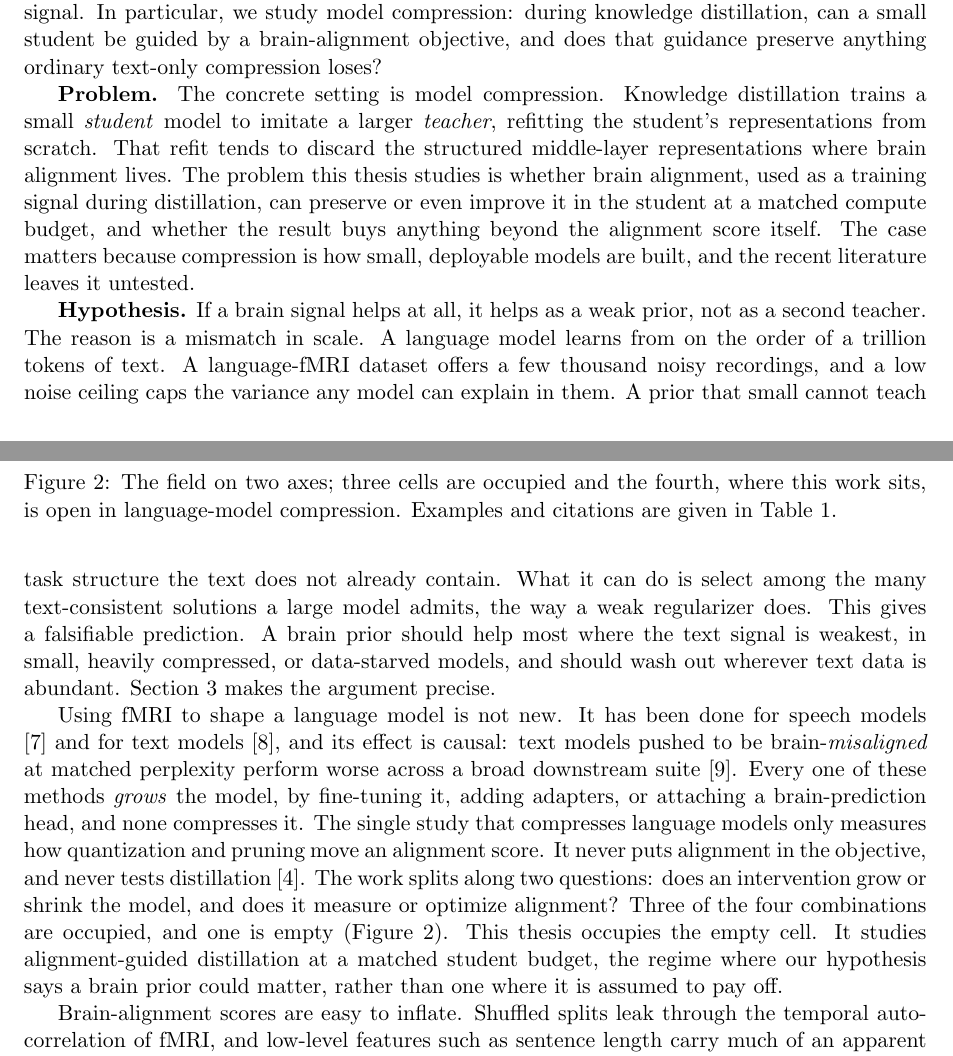
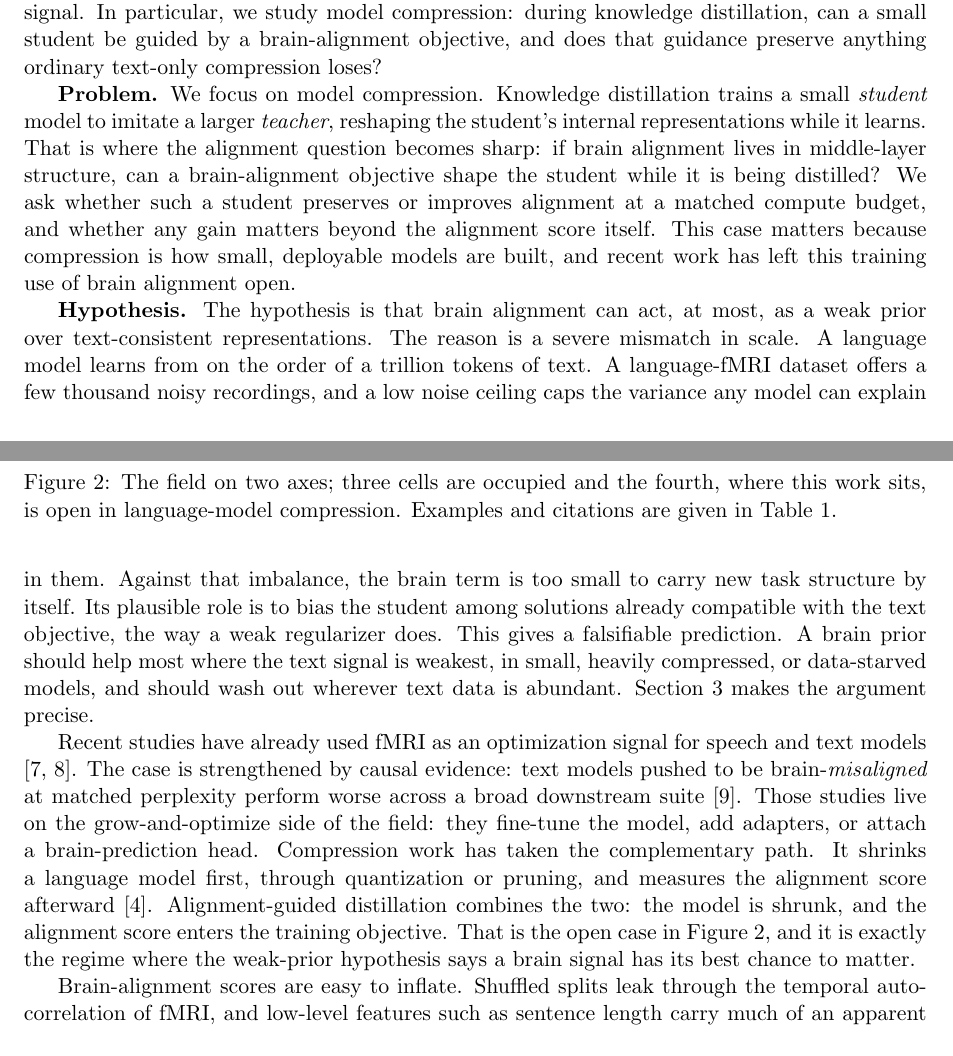
Before and after one commit to MohammadErfan-Jabbari/brain-alignment, a LaTeX paper (docs/manuscript/extended/main-extended.tex, which reads docs/manuscript/extended/sections/01_introduction.tex): two parts of pages 3 and 4 of 18, joined at a grey line, cut so that both start at the same text. Compiled offline with pdfLaTeX.

Commit message:
docs(manuscript): align introduction body with new opening

```diff
--- a/docs/manuscript/extended/sections/01_introduction.tex
+++ b/docs/manuscript/extended/sections/01_introduction.tex
@@ -42,32 +42,30 @@ In particular, we study model compression: during knowledge distillation, can a
 \end{figure}
 
 \textbf{Problem.}
-The concrete setting is model compression.
-Knowledge distillation trains a small \emph{student} model to imitate a larger \emph{teacher}, refitting the student's representations from scratch.
-That refit tends to discard the structured middle-layer representations where brain alignment lives.
-The problem this thesis studies is whether brain alignment, used as a training signal during distillation, can preserve or even improve it in the student at a matched compute budget, and whether the result buys anything beyond the alignment score itself.
-The case matters because compression is how small, deployable models are built, and the recent literature leaves it untested.
+We focus on model compression.
+Knowledge distillation trains a small \emph{student} model to imitate a larger \emph{teacher}, reshaping the student's internal representations while it learns.
+That is where the alignment question becomes sharp: if brain alignment lives in middle-layer structure, can a brain-alignment objective shape the student while it is being distilled?
+We ask whether such a student preserves or improves alignment at a matched compute budget, and whether any gain matters beyond the alignment score itself.
+This case matters because compression is how small, deployable models are built, and recent work has left this training use of brain alignment open.
 
 \textbf{Hypothesis.}
-If a brain signal helps at all, it helps as a weak prior, not as a second teacher.
-The reason is a mismatch in scale.
+The hypothesis is that brain alignment can act, at most, as a weak prior over text-consistent representations.
+The reason is a severe mismatch in scale.
 A language model learns from on the order of a trillion tokens of text.
 A language-fMRI dataset offers a few thousand noisy recordings, and a low noise ceiling caps the variance any model can explain in them.
-A prior that small cannot teach task structure the text does not already contain.
-What it can do is select among the many text-consistent solutions a large model admits, the way a weak regularizer does.
+Against that imbalance, the brain term is too small to carry new task structure by itself.
+Its plausible role is to bias the student among solutions already compatible with the text objective, the way a weak regularizer does.
 This gives a falsifiable prediction.
 A brain prior should help most where the text signal is weakest, in small, heavily compressed, or data-starved models, and should wash out wherever text data is abundant.
 Section~\ref{sec:methods} makes the argument precise.
 
-Using fMRI to shape a language model is not new.
-It has been done for speech models \autocite{moussa2025} and for text models \autocite{bilgin2026}, and its effect is causal: text models pushed to be brain-\emph{misaligned} at matched perplexity perform worse across a broad downstream suite \autocite{merlin2026}.
-Every one of these methods \emph{grows} the model, by fine-tuning it, adding adapters, or attaching a brain-prediction head, and none compresses it.
-The single study that compresses language models only measures how quantization and pruning move an alignment score.
-It never puts alignment in the objective, and never tests distillation \autocite{oota2026}.
-The work splits along two questions: does an intervention grow or shrink the model, and does it measure or optimize alignment?
-Three of the four combinations are occupied, and one is empty (Figure~\ref{fig:cells-diagram}).
-This thesis occupies the empty cell.
-It studies alignment-guided distillation at a matched student budget, the regime where our hypothesis says a brain prior could matter, rather than one where it is assumed to pay off.
+Recent studies have already used fMRI as an optimization signal for speech and text models \autocite{moussa2025,bilgin2026}.
+The case is strengthened by causal evidence: text models pushed to be brain-\emph{misaligned} at matched perplexity perform worse across a broad downstream suite \autocite{merlin2026}.
+Those studies live on the grow-and-optimize side of the field: they fine-tune the model, add adapters, or attach a brain-prediction head.
+Compression work has taken the complementary path.
+It shrinks a language model first, through quantization or pruning, and measures the alignment score afterward \autocite{oota2026}.
+Alignment-guided distillation combines the two: the model is shrunk, and the alignment score enters the training objective.
+That is the open case in Figure~\ref{fig:cells-diagram}, and it is exactly the regime where the weak-prior hypothesis says a brain signal has its best chance to matter.
 
 \begin{figure}[t]
   \centering
```
Also changed, not shown: docs/manuscript/extended/main-extended.bbl, docs/manuscript/extended/main-extended.pdf.
